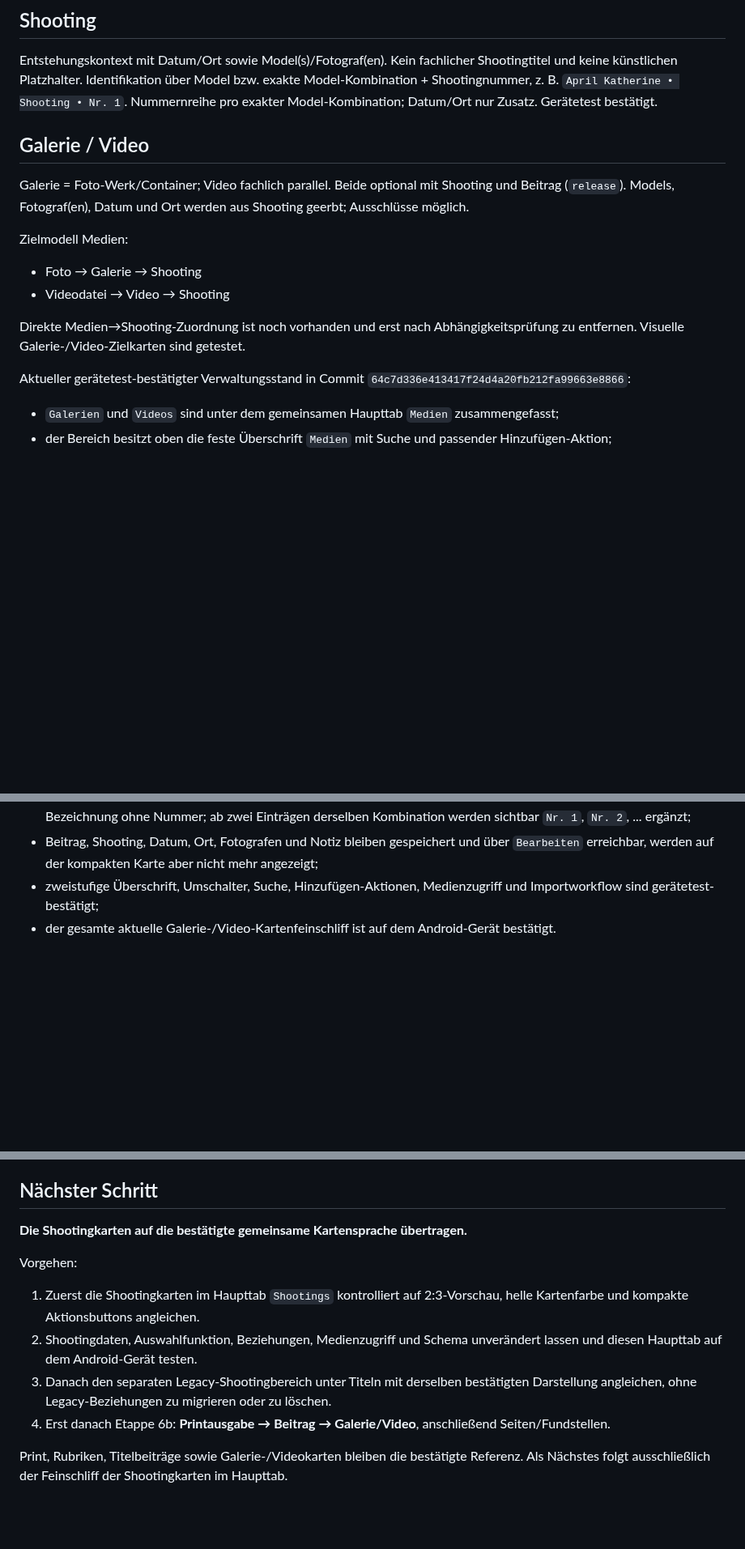
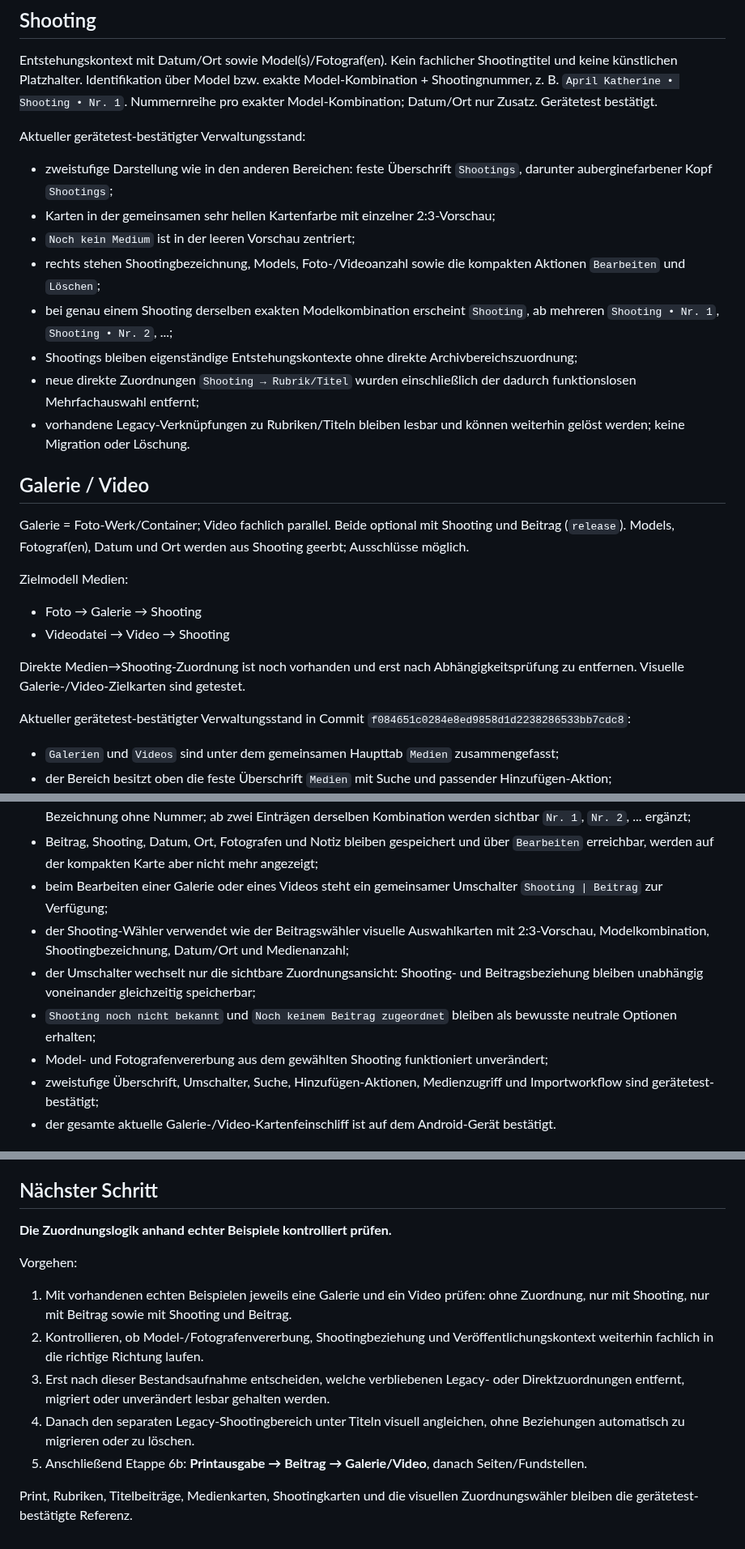
Before and after one commit to HotSpot2000-hub/playboy-archiv-android, a Markdown page: STATUS.md, 3 parts joined by grey strips. Shown at 81% size. Rendered like a GitHub page; blank space fills up the shorter version.

```diff
--- a/STATUS.md
+++ b/STATUS.md
@@ -53,6 +54,16 @@ In der Verwaltung steht der Model-Filter über dem Bereichsfilter. Der Archivber
 
 Entstehungskontext mit Datum/Ort sowie Model(s)/Fotograf(en). Kein fachlicher Shootingtitel und keine künstlichen Platzhalter. Identifikation über Model bzw. exakte Model-Kombination + Shootingnummer, z. B. `April Katherine • Shooting • Nr. 1`. Nummernreihe pro exakter Model-Kombination; Datum/Ort nur Zusatz. Gerätetest bestätigt.
 
+Aktueller gerätetest-bestätigter Verwaltungsstand:
+- zweistufige Darstellung wie in den anderen Bereichen: feste Überschrift `Shootings`, darunter auberginefarbener Kopf `Shootings`;
+- Karten in der gemeinsamen sehr hellen Kartenfarbe mit einzelner 2:3-Vorschau;
+- `Noch kein Medium` ist in der leeren Vorschau zentriert;
+- rechts stehen Shootingbezeichnung, Models, Foto-/Videoanzahl sowie die kompakten Aktionen `Bearbeiten` und `Löschen`;
+- bei genau einem Shooting derselben exakten Modelkombination erscheint `Shooting`, ab mehreren `Shooting • Nr. 1`, `Shooting • Nr. 2`, ...;
+- Shootings bleiben eigenständige Entstehungskontexte ohne direkte Archivbereichszuordnung;
+- neue direkte Zuordnungen `Shooting → Rubrik/Titel` wurden einschließlich der dadurch funktionslosen Mehrfachauswahl entfernt;
+- vorhandene Legacy-Verknüpfungen zu Rubriken/Titeln bleiben lesbar und können weiterhin gelöst werden; keine Migration oder Löschung.
+
 ## Galerie / Video
 
 Galerie = Foto-Werk/Container; Video fachlich parallel. Beide optional mit Shooting und Beitrag (`release`). Models, Fotograf(en), Datum und Ort werden aus Shooting geerbt; Ausschlüsse möglich.
@@ -63,7 +74,7 @@ Zielmodell Medien:
 
 Direkte Medien→Shooting-Zuordnung ist noch vorhanden und erst nach Abhängigkeitsprüfung zu entfernen. Visuelle Galerie-/Video-Zielkarten sind getestet.
 
-Aktueller gerätetest-bestätigter Verwaltungsstand in Commit `64c7d336e413417f24d4a20fb212fa99663e8866`:
+Aktueller gerätetest-bestätigter Verwaltungsstand in Commit `f084651c0284e8ed9858d1d2238286533bb7cdc8`:
 - `Galerien` und `Videos` sind unter dem gemeinsamen Haupttab `Medien` zusammengefasst;
 - der Bereich besitzt oben die feste Überschrift `Medien` mit Suche und passender Hinzufügen-Aktion;
 - darunter folgt wie bei Rubriken ein eigener auberginefarbener Auswahlkopf, über den zwischen `Galerien` und `Videos` gewechselt wird;
@@ -73,6 +84,11 @@ Aktueller gerätetest-bestätigter Verwaltungsstand in Commit `64c7d336e413417f2
 - rechts neben der Vorschau stehen nur die aus den zugeordneten Shootings abgeleitete Modelbezeichnung, die Medienanzahl sowie `Bearbeiten` und `Löschen`;
 - existiert pro Medientyp nur eine Galerie beziehungsweise ein Video derselben exakten Model-Kombination, bleibt die Bezeichnung ohne Nummer; ab zwei Einträgen derselben Kombination werden sichtbar `Nr. 1`, `Nr. 2`, ... ergänzt;
 - Beitrag, Shooting, Datum, Ort, Fotografen und Notiz bleiben gespeichert und über `Bearbeiten` erreichbar, werden auf der kompakten Karte aber nicht mehr angezeigt;
+- beim Bearbeiten einer Galerie oder eines Videos steht ein gemeinsamer Umschalter `Shooting | Beitrag` zur Verfügung;
+- der Shooting-Wähler verwendet wie der Beitragswähler visuelle Auswahlkarten mit 2:3-Vorschau, Modelkombination, Shootingbezeichnung, Datum/Ort und Medienanzahl;
+- der Umschalter wechselt nur die sichtbare Zuordnungsansicht: Shooting- und Beitragsbeziehung bleiben unabhängig voneinander gleichzeitig speicherbar;
+- `Shooting noch nicht bekannt` und `Noch keinem Beitrag zugeordnet` bleiben als bewusste neutrale Optionen erhalten;
+- Model- und Fotografenvererbung aus dem gewählten Shooting funktioniert unverändert;
 - zweistufige Überschrift, Umschalter, Suche, Hinzufügen-Aktionen, Medienzugriff und Importworkflow sind gerätetest-bestätigt;
 - der gesamte aktuelle Galerie-/Video-Kartenfeinschliff ist auf dem Android-Gerät bestätigt.
 
@@ -250,12 +267,13 @@ Nicht ohne neuen ausdrücklichen Plan wieder einführen:
 
 ## Nächster Schritt
 
-**Die Shootingkarten auf die bestätigte gemeinsame Kartensprache übertragen.**
+**Die Zuordnungslogik anhand echter Beispiele kontrolliert prüfen.**
 
 Vorgehen:
-1. Zuerst die Shootingkarten im Haupttab `Shootings` kontrolliert auf 2:3-Vorschau, helle Kartenfarbe und kompakte Aktionsbuttons angleichen.
-2. Shootingdaten, Auswahlfunktion, Beziehungen, Medienzugriff und Schema unverändert lassen und diesen Haupttab auf dem Android-Gerät testen.
-3. Danach den separaten Legacy-Shootingbereich unter Titeln mit derselben bestätigten Darstellung angleichen, ohne Legacy-Beziehungen zu migrieren oder zu löschen.
-4. Erst danach Etappe 6b: **Printausgabe → Beitrag → Galerie/Video**, anschließend Seiten/Fundstellen.
+1. Mit vorhandenen echten Beispielen jeweils eine Galerie und ein Video prüfen: ohne Zuordnung, nur mit Shooting, nur mit Beitrag sowie mit Shooting und Beitrag.
+2. Kontrollieren, ob Model-/Fotografenvererbung, Shootingbeziehung und Veröffentlichungskontext weiterhin fachlich in die richtige Richtung laufen.
+3. Erst nach dieser Bestandsaufnahme entscheiden, welche verbliebenen Legacy- oder Direktzuordnungen entfernt, migriert oder unverändert lesbar gehalten werden.
+4. Danach den separaten Legacy-Shootingbereich unter Titeln visuell angleichen, ohne Beziehungen automatisch zu migrieren oder zu löschen.
+5. Anschließend Etappe 6b: **Printausgabe → Beitrag → Galerie/Video**, danach Seiten/Fundstellen.
 
-Print, Rubriken, Titelbeiträge sowie Galerie-/Videokarten bleiben die bestätigte Referenz. Als Nächstes folgt ausschließlich der Feinschliff der Shootingkarten im Haupttab.
+Print, Rubriken, Titelbeiträge, Medienkarten, Shootingkarten und die visuellen Zuordnungswähler bleiben die gerätetest-bestätigte Referenz.
```
Also changed, not shown: other parts of STATUS.md (+5 -3 lines).
